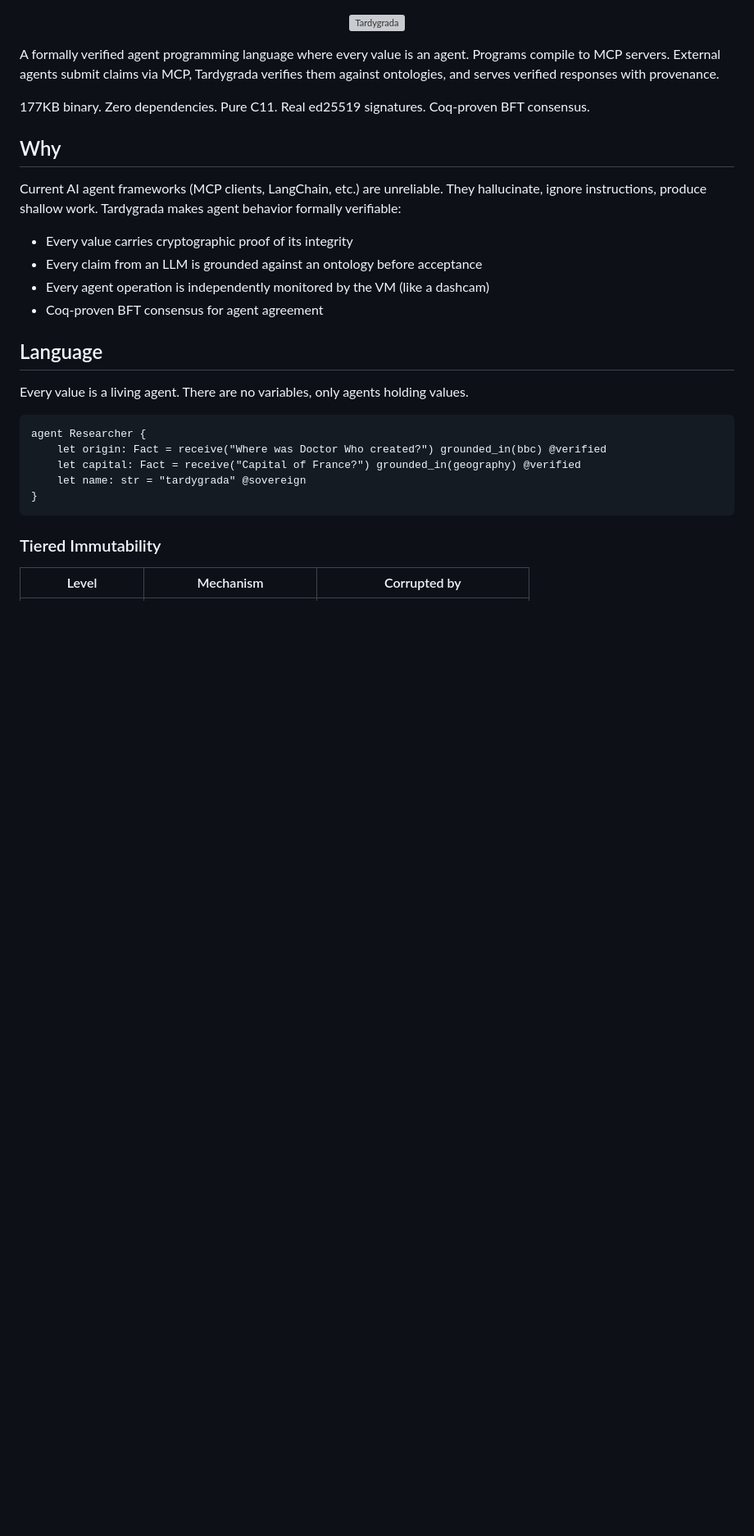
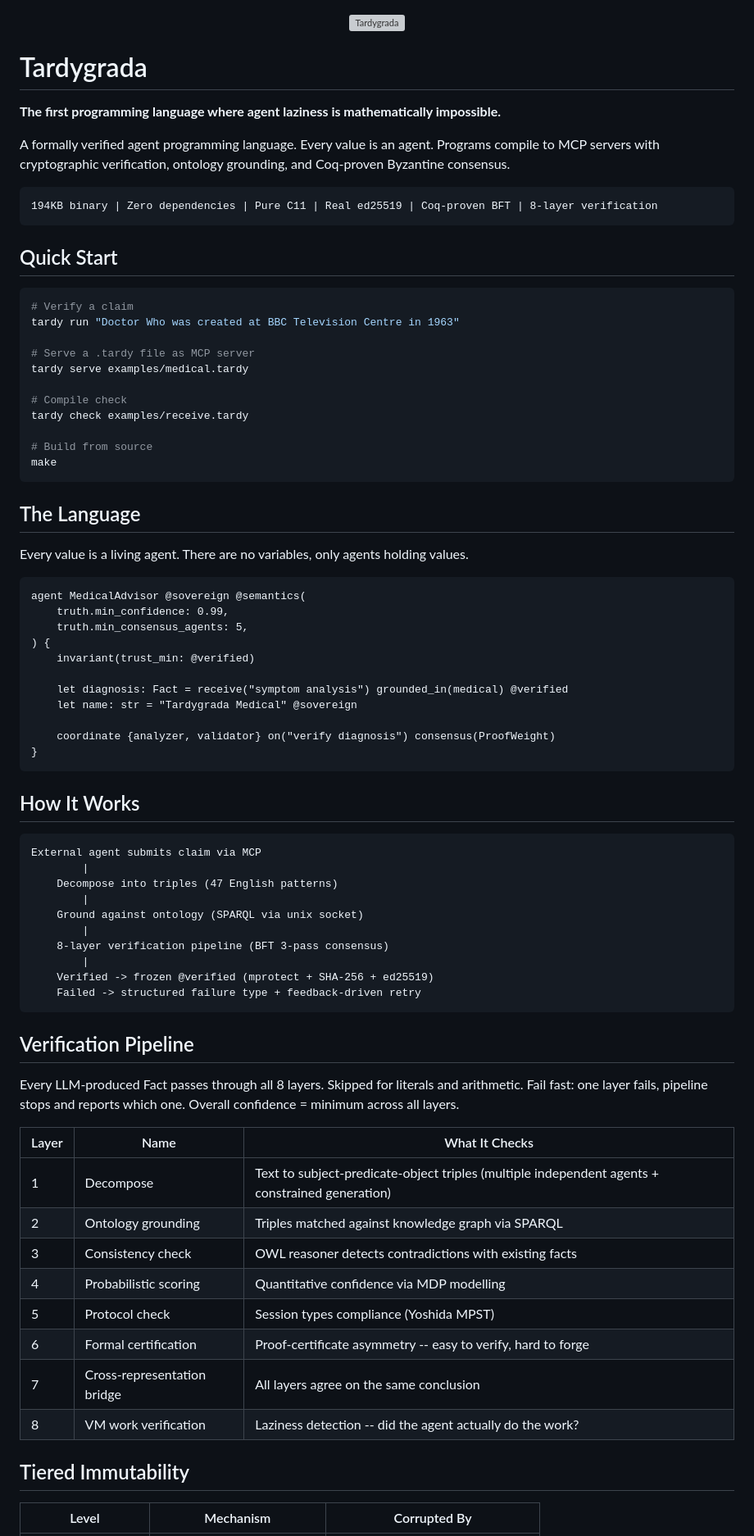
Before and after one commit to fabio-rovai/tardygrada, a Markdown page: README.md, the part around one of its changes. Shown at 82% size. GitHub-like rendering; blank space fills up the shorter version; grey boxes are pictures that could not be loaded.

````diff
--- a/README.md
+++ b/README.md
@@ -4,32 +4,81 @@
   <img src="docs/tardygrada-logo.png" alt="Tardygrada" width="300">
 </p>
 
-A formally verified agent programming language where every value is an agent. Programs compile to MCP servers. External agents submit claims via MCP, Tardygrada verifies them against ontologies, and serves verified responses with provenance.
+# Tardygrada
 
-177KB binary. Zero dependencies. Pure C11. Real ed25519 signatures. Coq-proven BFT consensus.
+**The first programming language where agent laziness is mathematically impossible.**
 
-## Why
+A formally verified agent programming language. Every value is an agent. Programs compile to MCP servers with cryptographic verification, ontology grounding, and Coq-proven Byzantine consensus.
 
-Current AI agent frameworks (MCP clients, LangChain, etc.) are unreliable. They hallucinate, ignore instructions, produce shallow work. Tardygrada makes agent behavior formally verifiable:
+```
+194KB binary | Zero dependencies | Pure C11 | Real ed25519 | Coq-proven BFT | 8-layer verification
+```
 
-- Every value carries cryptographic proof of its integrity
-- Every claim from an LLM is grounded against an ontology before acceptance
-- Every agent operation is independently monitored by the VM (like a dashcam)
-- Coq-proven BFT consensus for agent agreement
+## Quick Start
 
-## Language
+```bash
+# Verify a claim
+tardy run "Doctor Who was created at BBC Television Centre in 1963"
+
+# Serve a .tardy file as MCP server
+tardy serve examples/medical.tardy
+
+# Compile check
+tardy check examples/receive.tardy
+
+# Build from source
+make
+```
+
+## The Language
 
 Every value is a living agent. There are no variables, only agents holding values.
 
 ```
-agent Researcher {
-    let origin: Fact = receive("Where was Doctor Who created?") grounded_in(bbc) @verified
-    let capital: Fact = receive("Capital of France?") grounded_in(geography) @verified
-    let name: str = "tardygrada" @sovereign
+agent MedicalAdvisor @sovereign @semantics(
+    truth.min_confidence: 0.99,
+    truth.min_consensus_agents: 5,
+) {
+    invariant(trust_min: @verified)
+
+    let diagnosis: Fact = receive("symptom analysis") grounded_in(medical) @verified
+    let name: str = "Tardygrada Medical" @sovereign
+
+    coordinate {analyzer, validator} on("verify diagnosis") consensus(ProofWeight)
 }
 ```
 
-### Tiered Immutability
+## How It Works
 
-| Level | Mechanism | Corrupted by |
+```
+External agent submits claim via MCP
+        |
+    Decompose into triples (47 English patterns)
+        |
+    Ground against ontology (SPARQL via unix socket)
+        |
+    8-layer verification pipeline (BFT 3-pass consensus)
+        |
+    Verified -> frozen @verified (mprotect + SHA-256 + ed25519)
+    Failed -> structured failure type + feedback-driven retry
+```
+
+## Verification Pipeline
+
+Every LLM-produced Fact passes through all 8 layers. Skipped for literals and arithmetic. Fail fast: one layer fails, pipeline stops and reports which one. Overall confidence = minimum across all layers.
+
+| Layer | Name | What It Checks |
+|-------|------|---------------|
+| 1 | Decompose | Text to subject-predicate-object triples (multiple independent agents + constrained generation) |
+| 2 | Ontology grounding | Triples matched against knowledge graph via SPARQL |
+| 3 | Consistency check | OWL reasoner detects contradictions with existing facts |
+| 4 | Probabilistic scoring | Quantitative confidence via MDP modelling |
+| 5 | Protocol check | Session types compliance (Yoshida MPST) |
+| 6 | Formal certification | Proof-certificate asymmetry -- easy to verify, hard to forge |
+| 7 | Cross-representation bridge | All layers agree on the same conclusion |
+| 8 | VM work verification | Laziness detection -- did the agent actually do the work? |
+
+## Tiered Immutability
+
+| Level | Mechanism | Corrupted By |
 |-------|-----------|-------------|
````
Also changed, not shown: other parts of README.md (+77 -79 lines).
